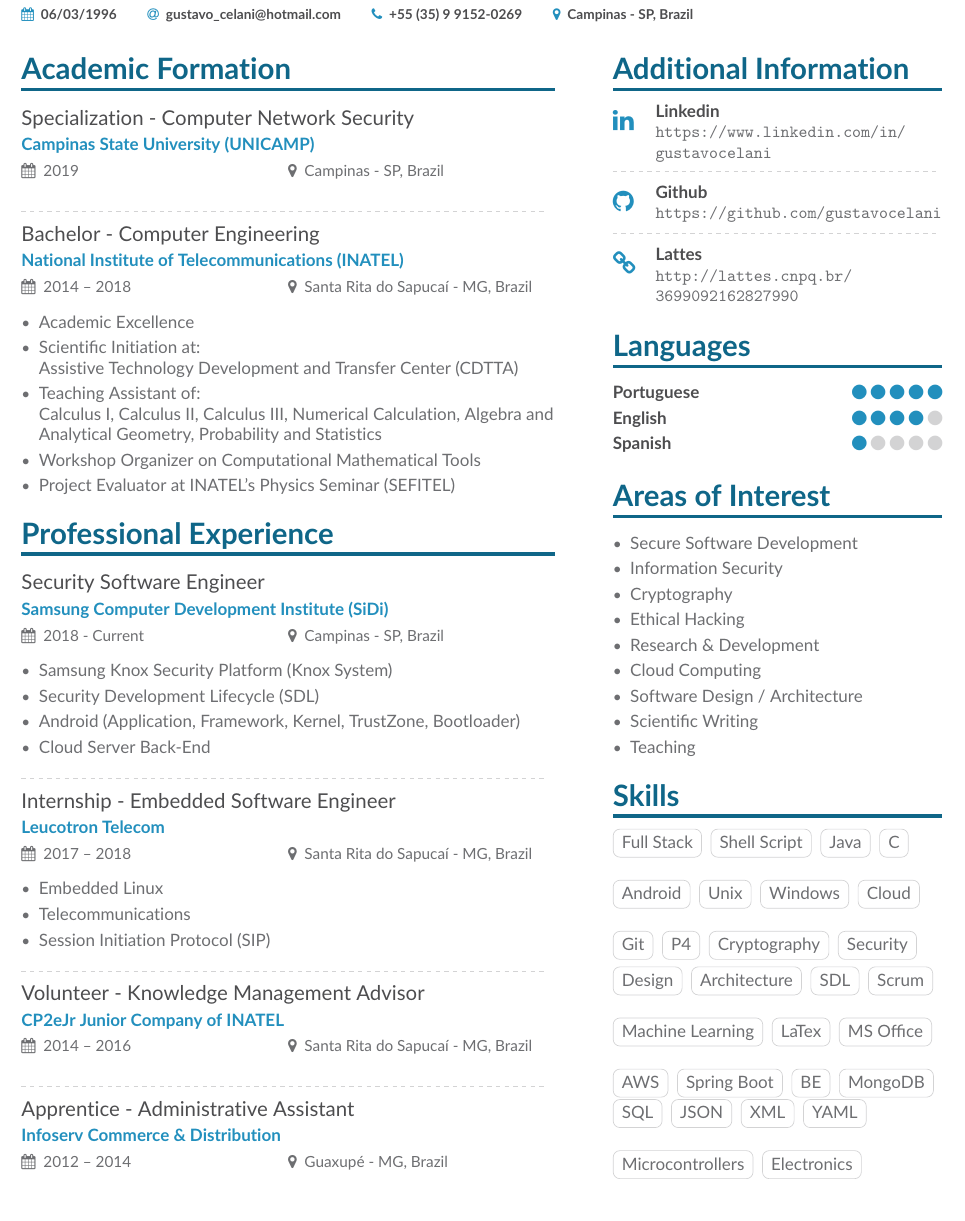
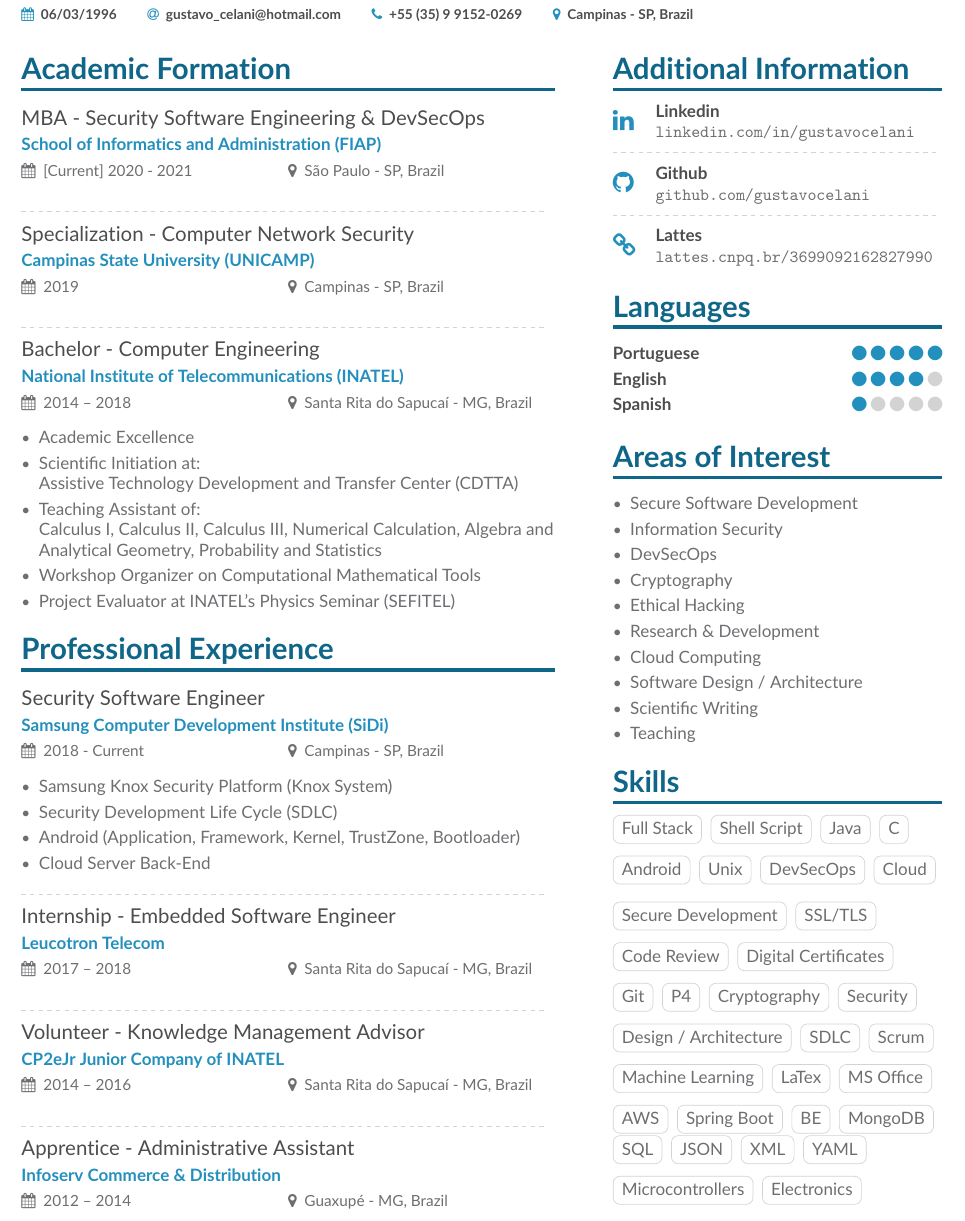
Before and after one commit to gustavocelani/curriculum, a LaTeX CV (latex_src_en/main.tex, which reads latex_src_en/page1sidebar.tex): part of page 1 of 2, cut so that both start at the same text, the shorter picture padded with empty space. Compiled offline with pdfLaTeX.

Commit message:
Add MBA EN

```diff
--- a/latex_src_en/main.tex
+++ b/latex_src_en/main.tex
@@ -70,6 +70,10 @@
 %%%%%%%%%%%%%%%%%%%%%%%%%%%%%%%%%%%%%%%%%%%%%%%%%%%%%%%%%%%%%%%%%%%%%%%%%%%%%%%%%%%%%%%%%%%%%%%%%%%%%
 \cvsection[page1sidebar]{Academic Formation}
 
+    \cvevent{MBA - Security Software Engineering \& DevSecOps}{School of Informatics and Administration (FIAP)}{[Current] 2020 - 2021}{São Paulo - SP, Brazil}{}{}
+
+    \divider
+
     \cvevent{Specialization - Computer Network Security}{Campinas State University (UNICAMP)}{2019}{Campinas - SP, Brazil}{}{}
 
     \divider
@@ -91,7 +95,7 @@
     \cvevent{Security Software Engineer}{Samsung Computer Development Institute (SiDi)}{2018 - Current}{Campinas - SP, Brazil}{}{}
     \begin{itemize}
         \item Samsung Knox Security Platform (Knox System)
-        \item Security Development Lifecycle (SDL)
+        \item Security Development Life Cycle (SDLC)
         \item Android (Application, Framework, Kernel, TrustZone, Bootloader)
         \item Cloud Server Back-End
     \end{itemize}
@@ -99,11 +103,6 @@
     \divider
 
     \cvevent{Internship - Embedded Software Engineer}{Leucotron Telecom}{2017 -- 2018}{Santa Rita do Sapucaí - MG, Brazil}{}{}
-    \begin{itemize}
-        \item Embedded Linux
-        \item Telecommunications
-        \item Session Initiation Protocol (SIP)
-    \end{itemize}
 
     \divider
 
--- a/latex_src_en/page1sidebar.tex
+++ b/latex_src_en/page1sidebar.tex
@@ -4,15 +4,15 @@
 %%%%%%%%%%%%%%%%%%%%%%%%%%%%%%%%%%%%%%%%%%%%%%%%%%%%%%%%%%%%%%%%%%%%%%%%%%%%%%%%%%%%%%%%%%%%%%%%%%%%%
 \cvsection{Additional Information}
 
-    \cvachievement{\faLinkedin}{Linkedin}{\url{https://www.linkedin.com/in/gustavocelani}}
+    \cvachievement{\faLinkedin}{Linkedin}{\url{linkedin.com/in/gustavocelani}}
 
     \sidedivider
 
-    \cvachievement{\faGithub}{Github}{\url{https://github.com/gustavocelani}}
+    \cvachievement{\faGithub}{Github}{\url{github.com/gustavocelani}}
 
     \sidedivider
 
-    \cvachievement{\faChain}{Lattes}{\url{http://lattes.cnpq.br/3699092162827990}}
+    \cvachievement{\faChain}{Lattes}{\url{lattes.cnpq.br/3699092162827990}}
 
 %%%%%%%%%%%%%%%%%%%%%%%%%%%%%%%%%%%%%%%%%%%%%%%%%%%%%%%%%%%%%%%%%%%%%%%%%%%%%%%%%%%%%%%%%%%%%%%%%%%%%
 % Languages
@@ -35,6 +35,7 @@
     \begin{itemize}
         \item Secure Software Development
         \item Information Security
+        \item DevSecOps
         \item Cryptography
         \item Ethical Hacking
         \item Research \& Development
@@ -53,31 +54,44 @@
     \cvtag{Shell Script}
     \cvtag{Java}
     \cvtag{C}
-    \sidedivider
+    \smallskip
 
+    \smallskip
     \cvtag{Android}
     \cvtag{Unix}
-    \cvtag{Windows}
+    \cvtag{DevSecOps}
     \cvtag{Cloud}
-    \sidedivider
+    \smallskip
 
+    \cvtag{Secure Development}
+    \cvtag{SSL/TLS}
+    \smallskip
+
+    \smallskip
+    \cvtag{Code Review}
+    \cvtag{Digital Certificates}
+    \smallskip
+
+    \smallskip
     \cvtag{Git}
     \cvtag{P4}
     \cvtag{Cryptography}
     \cvtag{Security}
     \smallskip
 
-    \cvtag{Design}
-    \cvtag{Architecture}
-    \cvtag{SDL}
+    \smallskip
+    \cvtag{Design / Architecture}
+    \cvtag{SDLC}
     \cvtag{Scrum}
-    \sidedivider
+    \smallskip
 
+    \smallskip
     \cvtag{Machine Learning}
     \cvtag{LaTex}
     \cvtag{MS Office}
-    \sidedivider
+    \smallskip
 
+    \smallskip
     \cvtag{AWS}
     \cvtag{Spring Boot}
     \cvtag{BE}
@@ -86,7 +100,8 @@
     \cvtag{JSON}
     \cvtag{XML}
     \cvtag{YAML}
-    \sidedivider
+    \smallskip
 
+    \smallskip
     \cvtag{Microcontrollers}
     \cvtag{Electronics}
```
Also changed, not shown: CV_Gustavo_Celani_EN.pdf, latex_src_en/README.md (deleted), latex_src_en/main.tex (2 more changed lines).
